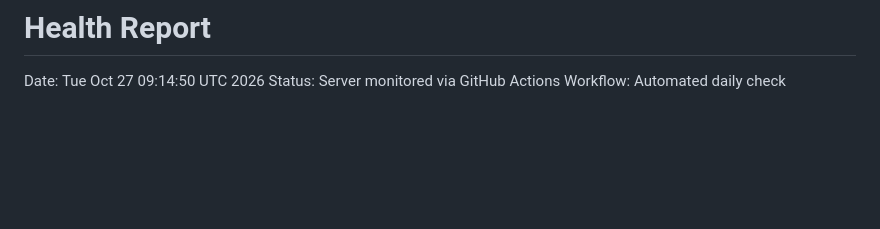
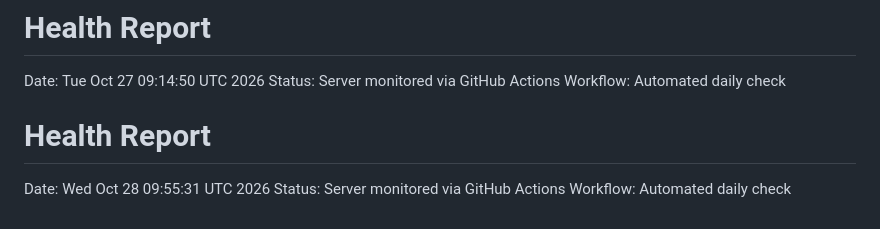
Before and after one commit to RikkieeGit/DevOps, a Markdown page: reports/latest.md, the part around the change. GitHub-like rendering; blank space fills up the shorter version.

Commit message:
daily health report 2026-10-28

```diff
--- a/reports/latest.md
+++ b/reports/latest.md
@@ -658,3 +658,7 @@ Workflow: Automated daily check
 Date: Tue Oct 27 09:14:50 UTC 2026
 Status: Server monitored via GitHub Actions
 Workflow: Automated daily check
+# Health Report
+Date: Wed Oct 28 09:55:31 UTC 2026
+Status: Server monitored via GitHub Actions
+Workflow: Automated daily check
```
